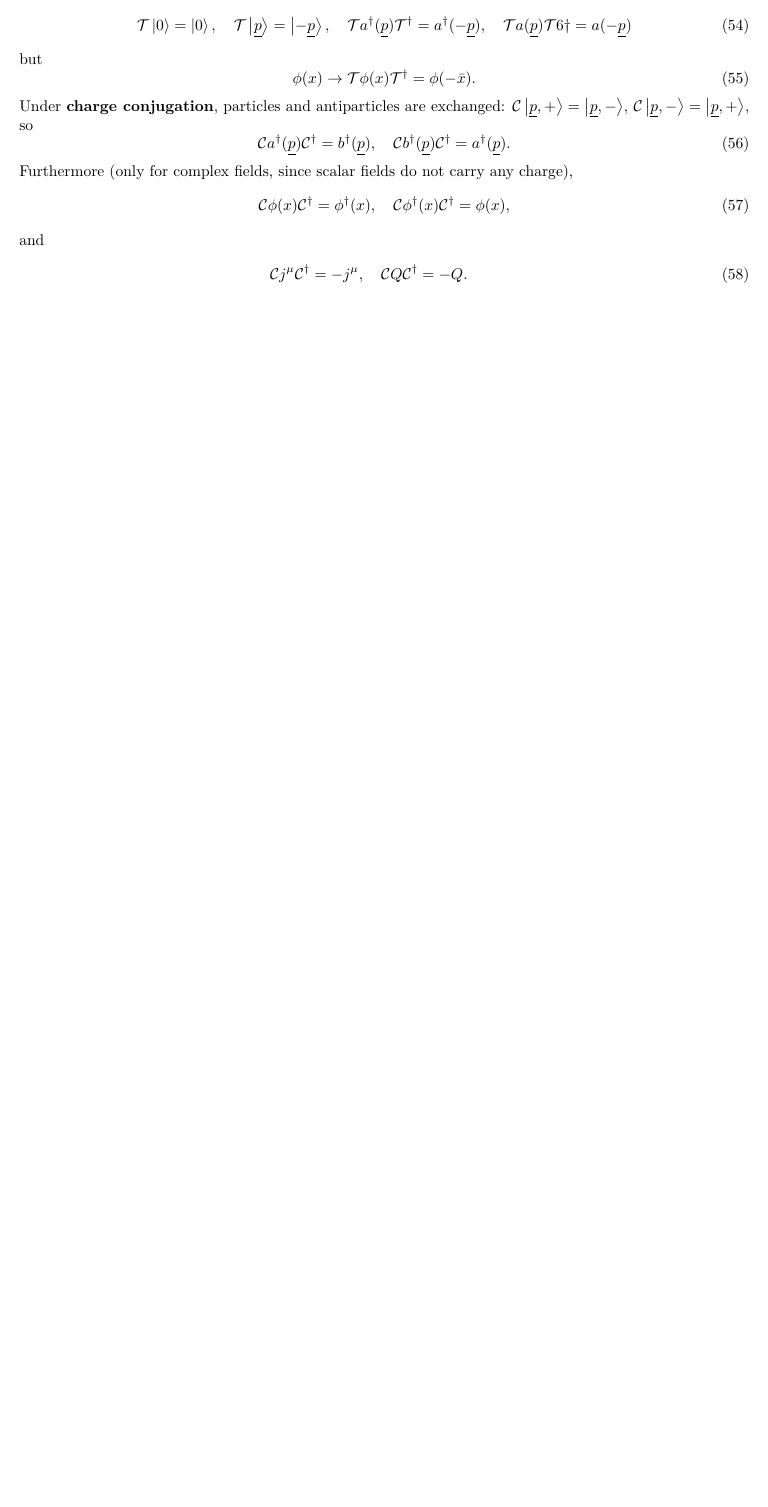
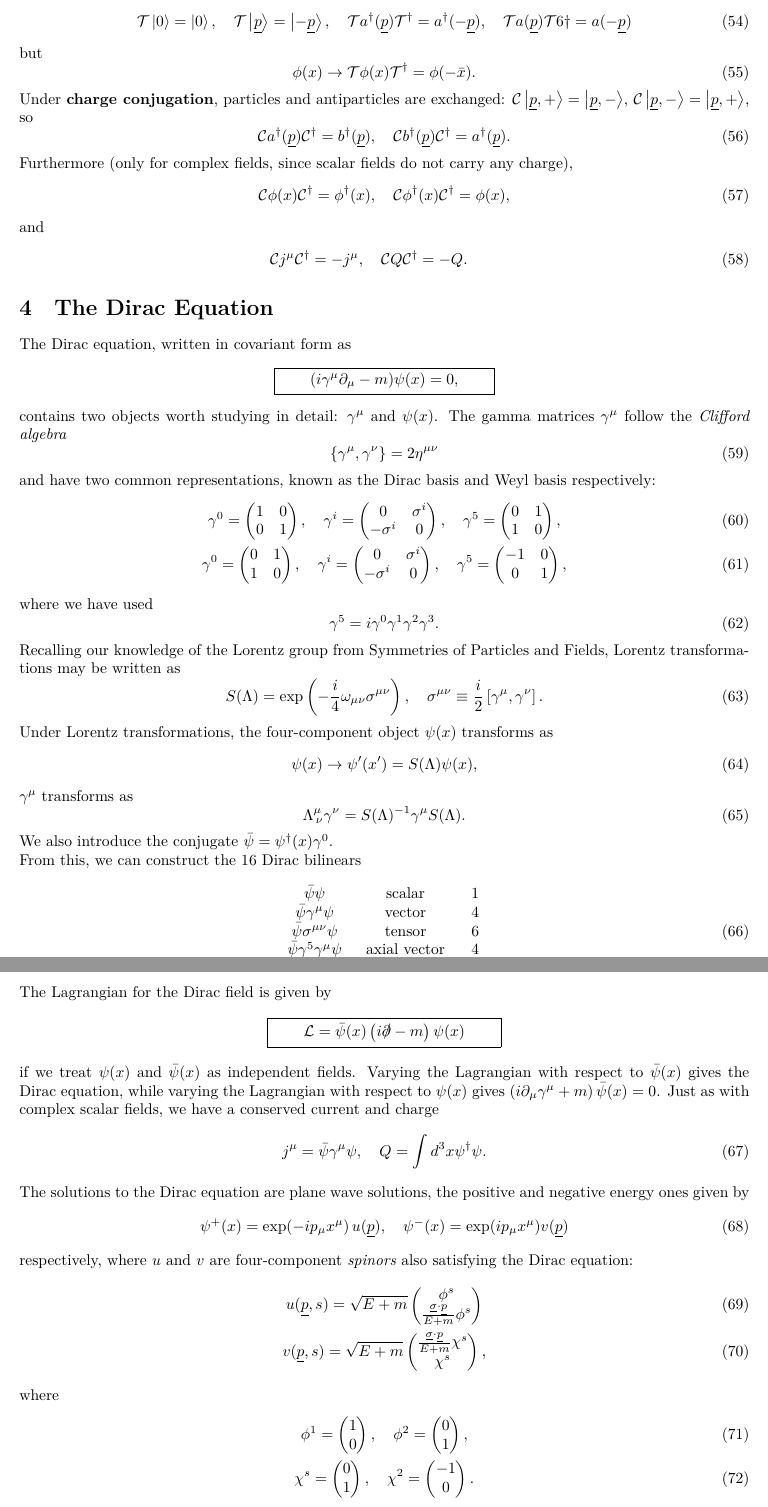
Before and after one commit to mathias-driesse/Quantum-Field-Theory, a LaTeX document (Canonical-QFT-Revision.tex): part of page 7 of 7 before the commit and two parts of pages 7 and 8 of 8 after it, the two joined at a grey line, cut so that both start at the same text, the shorter picture padded with empty space. Compiled offline with XeLaTeX.

Commit message:
added classical dirac equation

```diff
--- a/Canonical-QFT-Revision.tex
+++ b/Canonical-QFT-Revision.tex
@@ -1,6 +1,6 @@
 %!TEX program = lualatex
 \documentclass{article}
-\usepackage{physics, amsmath, amsfonts, empheq, mathtools, booktabs, hyperref, simpler-wick, tikz-feynman}
+\usepackage{physics, amsmath, amsfonts, empheq, mathtools, booktabs, hyperref, simpler-wick, tikz-feynman, slashed}
 \usepackage[style=nature, autocite = inline]{biblatex}
 \usepackage[margin=1in]{geometry}
 
@@ -382,3 +382,93 @@ and
     \mathcal{C}j^\mu\mathcal{C}^\dagger = -j^\mu, \quad \mathcal{C}Q\mathcal{C}^\dagger = -Q.
 \end{eqnarray}
 
+\section{The Dirac Equation}
+
+The Dirac equation, written in covariant form as
+\begin{empheq}[box=\widefbox]{align*}
+    (i\gamma^\mu \partial_\mu - m)\psi(x) = 0,
+\end{empheq}
+
+contains two objects worth studying in detail: $\gamma^\mu$ and $\psi(x)$. The gamma matrices $\gamma^\mu$ follow the \textit{Clifford algebra}
+\begin{equation}
+    \left\{\gamma^\mu, \gamma^\nu\right\} = 2\eta^{\mu\nu}
+\end{equation}
+
+and have two common representations, known as the Dirac basis and Weyl basis respectively:
+\begin{gather}
+    \gamma^0 = \begin{pmatrix}\imat{2}\end{pmatrix}, \quad \gamma^i = \begin{pmatrix}0 & \sigma^i \\ -\sigma^i & 0\end{pmatrix}, \quad \gamma^5 = \begin{pmatrix}0 & 1 \\ 1 & 0 \end{pmatrix}, \\
+    \gamma^0 = \begin{pmatrix}0 & 1 \\ 1 & 0\end{pmatrix}, \quad \gamma^i = \begin{pmatrix}0 & \sigma^i \\ -\sigma^i & 0\end{pmatrix}, \quad \gamma^5 = \begin{pmatrix}-1 & 0 \\ 0 & 1\end{pmatrix},
+\end{gather}
+
+where we have used
+\begin{equation}
+    \gamma^5 = i\gamma^0\gamma^1\gamma^2\gamma^3.
+\end{equation}
+
+Recalling our knowledge of the Lorentz group from Symmetries of Particles and Fields, Lorentz transformations may be written as
+\begin{equation}
+    S(\Lambda)=\exp\left(-\frac{i}{4}\omega_{\mu\nu} \sigma^{\mu\nu}\right), \quad \sigma^{\mu\nu} \equiv \frac{i}{2}\left[\gamma^\mu, \gamma^\nu\right].
+\end{equation}
+
+Under Lorentz transformations, the four-component object $\psi(x)$ transforms as
+\begin{equation}
+    \psi(x) \rightarrow \psi'(x') = S(\Lambda)\psi(x),
+\end{equation}
+
+$\gamma^\mu$ transforms as
+\begin{equation}
+    \Lambda^\mu_{\, \nu} \gamma^\nu = S(\Lambda)^{-1}\gamma^\mu S(\Lambda).
+\end{equation}
+
+We also introduce the conjugate $\bar{\psi} = \psi^\dagger(x)\gamma^0$.
+
+From this, we can construct the 16 Dirac bilinears
+
+\begin{equation}
+    \begin{array}{ccc}
+    \bar{\psi} \psi & \text { scalar } & 1 \\
+    \bar{\psi} \gamma^\mu \psi & \text { vector } & 4 \\
+    \bar{\psi} \sigma^{\mu \nu} \psi & \text { tensor } & 6 \\
+    \bar{\psi} \gamma^5 \gamma^\mu \psi & \text { axial vector } & 4 \\
+    \bar{\psi} \gamma^5 \psi & \text { pseudoscalar } & 1.
+    \end{array}
+\end{equation}
+
+The Lagrangian for the Dirac field is given by
+\begin{empheq}[box=\widefbox]{align*}
+    \mathcal{L} = \bar{\psi}(x)\left(i\slashed{\partial}-m   \right)\psi(x)
+\end{empheq}
+
+if we treat $\psi(x)$ and $\bar{\psi}(x)$ as independent fields. Varying the Lagrangian with respect to $\bar{\psi}(x)$ gives the Dirac equation, while varying the Lagrangian with respect to $\psi(x)$ gives $\left(i\partial_\mu \gamma^\mu + m\right)\bar{\psi}(x) = 0$. Just as with complex scalar fields, we have a conserved current and charge
+\begin{equation}
+    j^\mu = \bar{\psi}\gamma^\mu\psi, \quad Q = \int d^3x \psi^\dagger\psi.
+\end{equation}
+
+The solutions to the Dirac equation are plane wave solutions, the positive and negative energy ones given by
+\begin{equation}
+    \psi^+(x) = \exp(-ip_\mu x^\mu)\,u(\underline{p}), \quad \psi^-(x) = \exp(ip_\mu x^\mu) v(\underline{p})
+\end{equation}
+
+respectively, where $u$ and $v$ are four-component \textit{spinors} also satisfying the Dirac equation:
+\begin{gather}
+    u(\underline{p}, s) = \sqrt{E+m} \begin{pmatrix}
+        \phi^s \\ \frac{\underline{\sigma} \cdot \underline{p}}{E+m} \phi^s
+    \end{pmatrix} \\
+    v(\underline{p}, s) = \sqrt{E+m} \begin{pmatrix}
+        \frac{\underline{\sigma} \cdot \underline{p}}{E+m} \chi^s \\ \chi^s
+    \end{pmatrix},
+\end{gather}
+
+where
+\begin{gather}
+    \phi^1 = \begin{pmatrix}
+        1 \\ 0
+    \end{pmatrix}, \quad \phi^2 = \begin{pmatrix}
+        0 \\ 1
+    \end{pmatrix}, \\
+    \chi^s = \begin{pmatrix}
+        0 \\ 1
+    \end{pmatrix}, \quad \chi^2 = \begin{pmatrix}
+        -1 \\ 0
+    \end{pmatrix}.
+\end{gather}
```
Also changed, not shown: Canonical-QFT-Revision.pdf, Canonical-QFT-Revision.tex (17 more changed lines).
